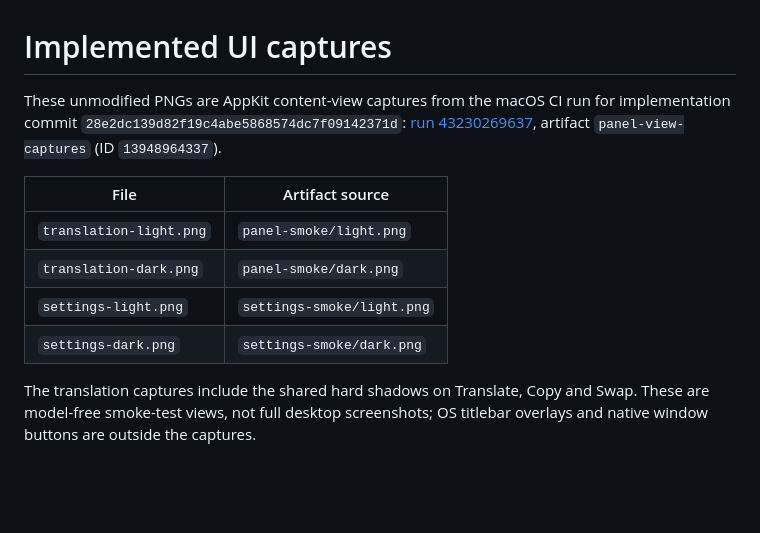
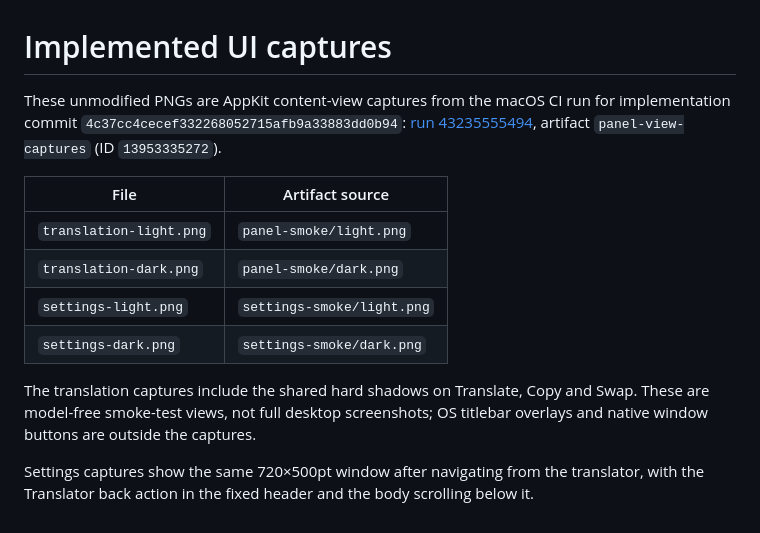
Before and after one commit to my-name-is-yu/Bawan, a Markdown page: design/screenshots/README.md, the part around the change. GitHub-like rendering; blank space fills up the shorter version.

Commit message:
Refresh PR captures for settings navigation

```diff
--- a/design/screenshots/README.md
+++ b/design/screenshots/README.md
@@ -1,9 +1,9 @@
 # Implemented UI captures
 
 These unmodified PNGs are AppKit content-view captures from the macOS CI run for
-implementation commit `28e2dc139d82f19c4abe5868574dc7f09142371d`:
-[run 43230269637](https://github.com/my-name-is-yu/Lore/actions/runs/43230269637),
-artifact `panel-view-captures` (ID `13948964337`).
+implementation commit `4c37cc4cecef332268052715afb9a33883dd0b94`:
+[run 43235555494](https://github.com/my-name-is-yu/Lore/actions/runs/43235555494),
+artifact `panel-view-captures` (ID `13953335272`).
 
 | File | Artifact source |
 | --- | --- |
@@ -15,3 +15,7 @@ artifact `panel-view-captures` (ID `13948964337`).
 The translation captures include the shared hard shadows on Translate, Copy and
 Swap. These are model-free smoke-test views, not full desktop screenshots; OS
 titlebar overlays and native window buttons are outside the captures.
+
+Settings captures show the same 720×500pt window after navigating from the
+translator, with the Translator back action in the fixed header and the body
+scrolling below it.
```
Also changed, not shown: design/screenshots/settings-dark.png, design/screenshots/settings-light.png.
